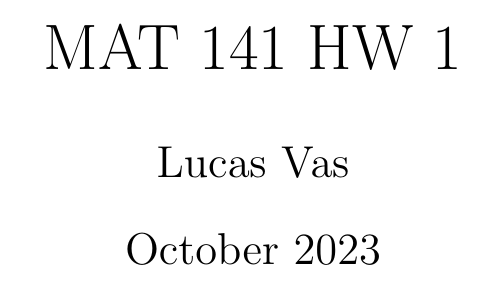
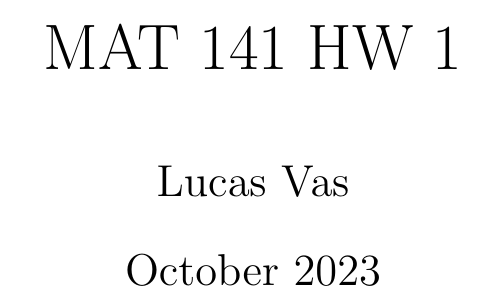
Before and after one commit to BobdaFett/TeXFiles, a LaTeX problem sheet (MAT 141/HW1/MAT141_HW1.tex): part of page 1 of 3, cut so that both start at the same text. Compiled offline with pdfLaTeX.

Commit message:
Rebuilt files using new package definition.

```diff
--- a/MAT 141/HW1/MAT141_HW1.tex
+++ b/MAT 141/HW1/MAT141_HW1.tex
@@ -1,6 +1,6 @@
 \documentclass{article}
 %\usepackage{graphicx} % Required for inserting images
-\usepackage{}
+\usepackage{rocca-homework}
 
 \title{MAT 141 HW 1}
 \author{Lucas Vas}
```
Also changed, not shown: MAT 141/Exam1/MAT141_Exam1.tex (+1 -0 lines), MAT 141/Exam2/MAT141_Exam2.tex (+1 -3 lines), MAT 141/Exam1/MAT141_Exam1.pdf, MAT 141/Exam2/MAT141_Exam2.pdf (added), MAT 141/HW1/MAT141_HW1.pdf.
